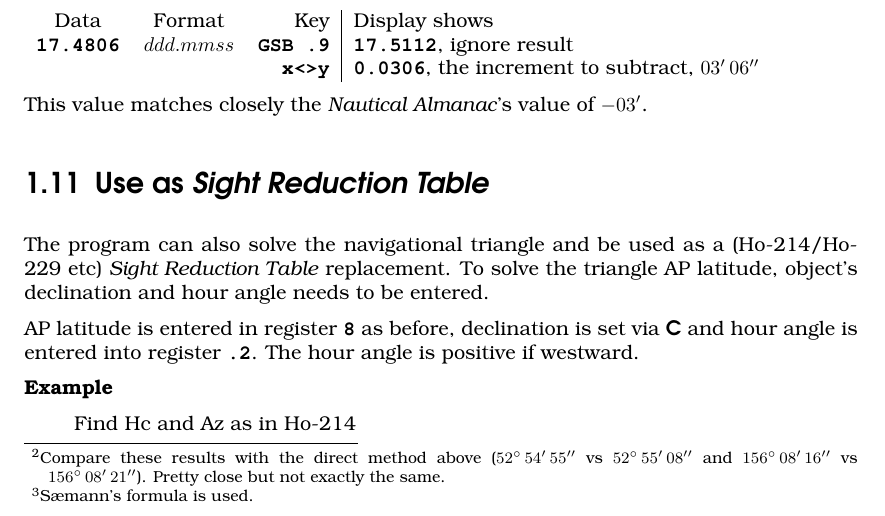
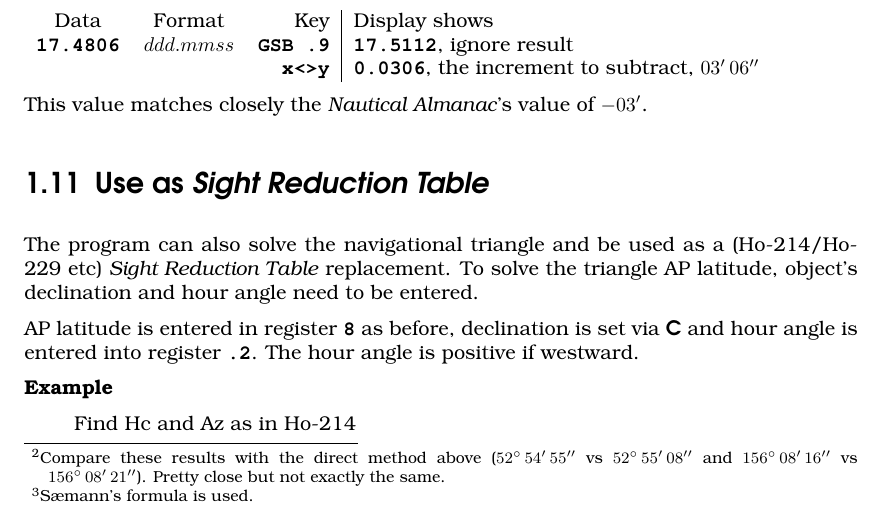
Before and after one commit to jabcam/DM15_astro, a LaTeX book (HP15C_sun_manual.tex): part of page 9 of 15, cut so that both start at the same text. Compiled offline with pdfLaTeX.

Commit message:
Small typo

```diff
--- a/HP15C_sun_manual.tex
+++ b/HP15C_sun_manual.tex
@@ -325,7 +325,7 @@ This value matches closely the \emph{Nautical Almanac}'s value of $-03'$.
 
 \section{Use as \emph{Sight Reduction Table}}
 
-The program can also solve the navigational triangle and be used as a (Ho-214/Ho-229 etc) \emph{Sight Reduction Table} replacement. To solve the triangle  AP latitude, object's declination and hour angle needs to be entered.
+The program can also solve the navigational triangle and be used as a (Ho-214/Ho-229 etc) \emph{Sight Reduction Table} replacement. To solve the triangle  AP latitude, object's declination and hour angle need to be entered.
 
 AP latitude is entered in register \asm{8} as before, declination is set via \textbf{\textsf{C}} and hour angle is entered into register \asm{.2}. The hour angle is positive if westward.
 
```
Also changed, not shown: HP15C_sun_manual.pdf, HP15C_sun_manual_short.pdf (added), HP15C_sun_manual_short_small.pdf (added), 4 other files.
